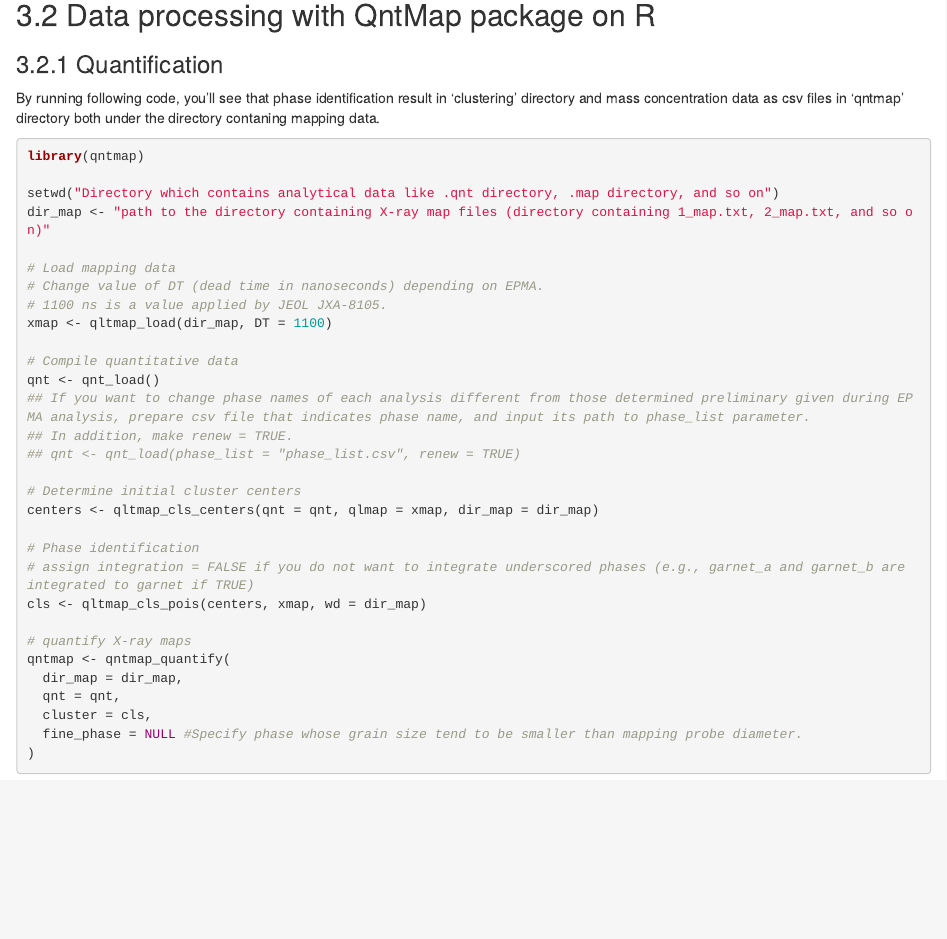
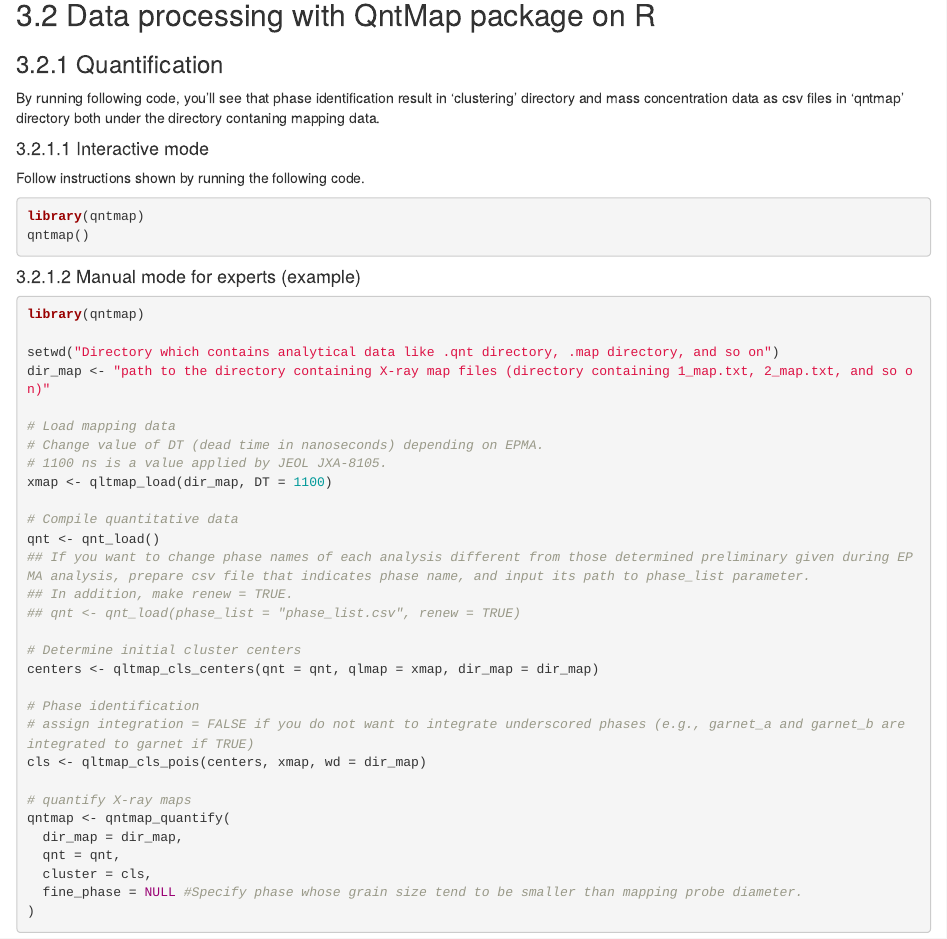
Before and after one commit to atusy/qntmap, an R Markdown document (readme.Rmd): the page in a window 1100 px wide, from 1460 px down. The pictures show the output file readme.html that the author committed with the source, opened offline.

Commit message:
doc added discription for interactive mode

````diff
--- a/readme.Rmd
+++ b/readme.Rmd
@@ -87,6 +87,18 @@
 
 By running following code, you'll see that phase identification result in 'clustering' directory and mass concentration data as csv files in 'qntmap' directory both under the directory contaning mapping data.
 
+#### Interactive mode
+
+Follow instructions shown by running the following code.
+
+```{r eval = FALSE}
+library(qntmap)
+qntmap()
+```
+
+
+#### Manual mode for experts (example)
+
 ```{r eval = FALSE}
 
 library(qntmap)
````
Also changed, not shown: readme.html, readme.md.
